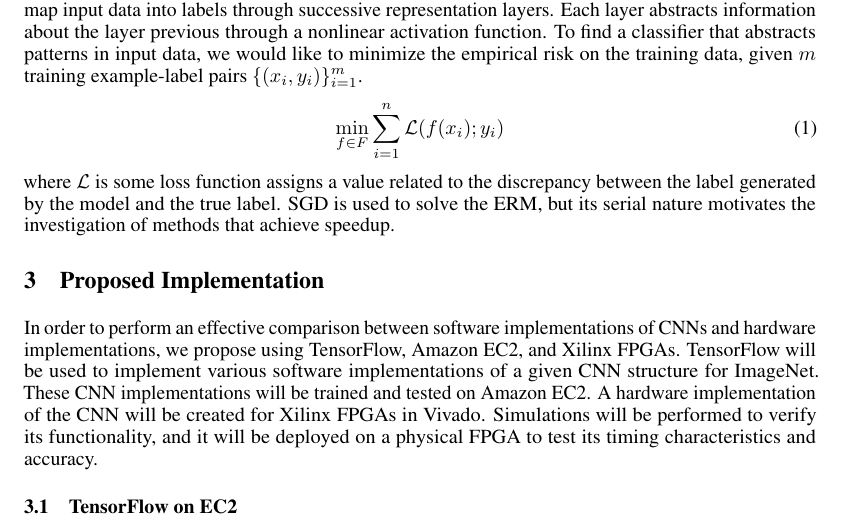
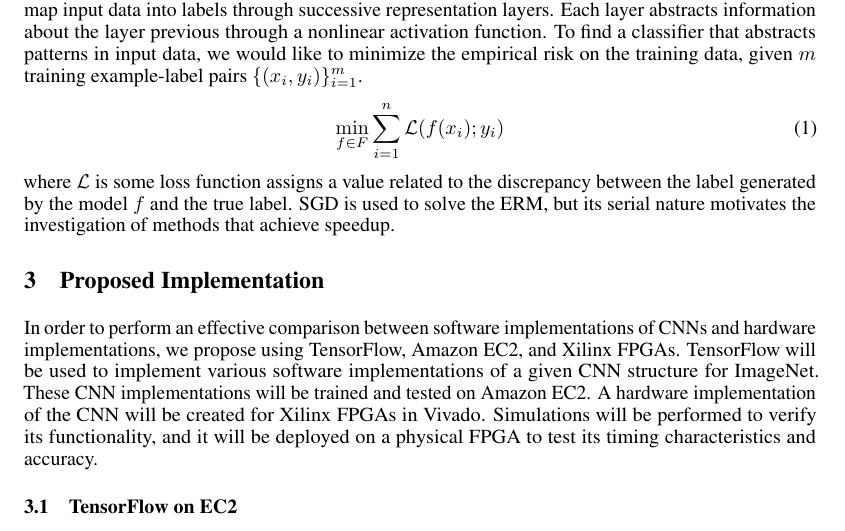
Before and after one commit to darsnack/ECE901Project, a LaTeX document (ProjectProposal/proposal.tex, which reads ProjectProposal/problem-definition.tex): part of page 2 of 4, cut so that both start at the same text. Compiled offline with pdfLaTeX.

Commit message:
Update problem-definition.tex

```diff
--- a/ProjectProposal/problem-definition.tex
+++ b/ProjectProposal/problem-definition.tex
@@ -4,4 +4,4 @@ To find a classifier that abstracts patterns in input data, we would like to min
 	\min_{f\in F}\sum_{i=1}^n \mathcal{L}(f(x_i);y_i)
 	\label{eq:erm}
 \end{equation}
-where $\mathcal{L}$ is some loss function assigns a value related to the discrepancy between the label generated by the model and the true label.  SGD is used to solve the ERM, but its serial nature motivates the investigation of methods that achieve speedup.
+where $\mathcal{L}$ is some loss function assigns a value related to the discrepancy between the label generated by the model $f$ and the true label.  SGD is used to solve the ERM, but its serial nature motivates the investigation of methods that achieve speedup.
```
